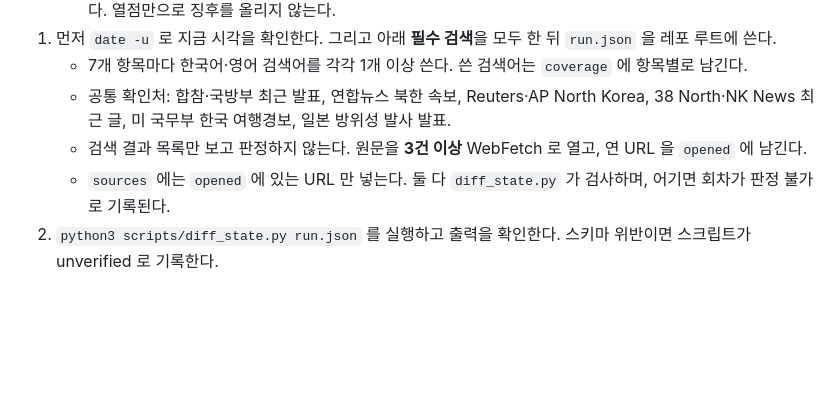
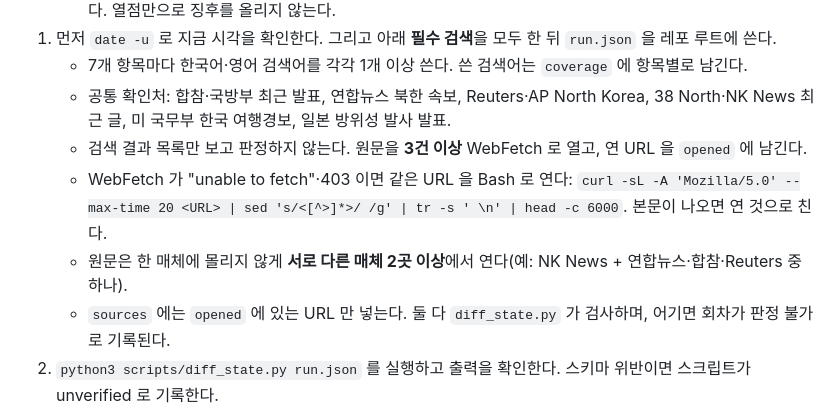
Before and after one commit to HaydenRyu/korea-security-watch, a Markdown page: prompts/monitor.md, the part around the change. GitHub-like rendering; blank space fills up the shorter version.

Commit message:
fix(prompt): WebFetch 차단 시 curl 폴백, 원문은 서로 다른 매체 2곳 이상
Co-Authored-By: Claude Opus 5.5 <noreply@anthropic.com>

```diff
--- a/prompts/monitor.md
+++ b/prompts/monitor.md
@@ -82,6 +82,8 @@
    - 7개 항목마다 한국어·영어 검색어를 각각 1개 이상 쓴다. 쓴 검색어는 `coverage` 에 항목별로 남긴다.
    - 공통 확인처: 합참·국방부 최근 발표, 연합뉴스 북한 속보, Reuters·AP North Korea, 38 North·NK News 최근 글, 미 국무부 한국 여행경보, 일본 방위성 발사 발표.
    - 검색 결과 목록만 보고 판정하지 않는다. 원문을 **3건 이상** WebFetch 로 열고, 연 URL 을 `opened` 에 남긴다.
+   - WebFetch 가 "unable to fetch"·403 이면 같은 URL 을 Bash 로 연다: `curl -sL -A 'Mozilla/5.0' --max-time 20 <URL> | sed 's/<[^>]*>/ /g' | tr -s ' \n' | head -c 6000`. 본문이 나오면 연 것으로 친다.
+   - 원문은 한 매체에 몰리지 않게 **서로 다른 매체 2곳 이상**에서 연다(예: NK News + 연합뉴스·합참·Reuters 중 하나).
    - `sources` 에는 `opened` 에 있는 URL 만 넣는다. 둘 다 `diff_state.py` 가 검사하며, 어기면 회차가 판정 불가로 기록된다.
 2. `python3 scripts/diff_state.py run.json` 를 실행하고 출력을 확인한다. 스키마 위반이면 스크립트가 unverified 로 기록한다.
 3. `rm run.json` 후 `git add state/ && git commit -m "watch: <등급 또는 unverified> <시각>"` 를 실행한다.
```
